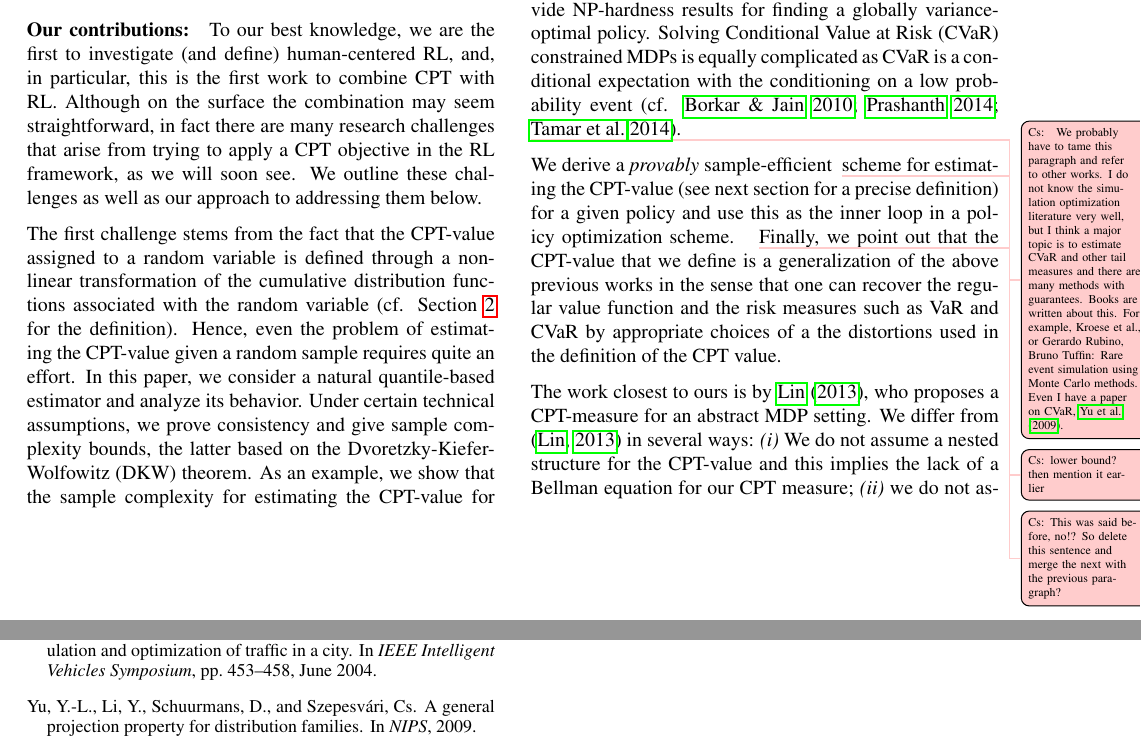
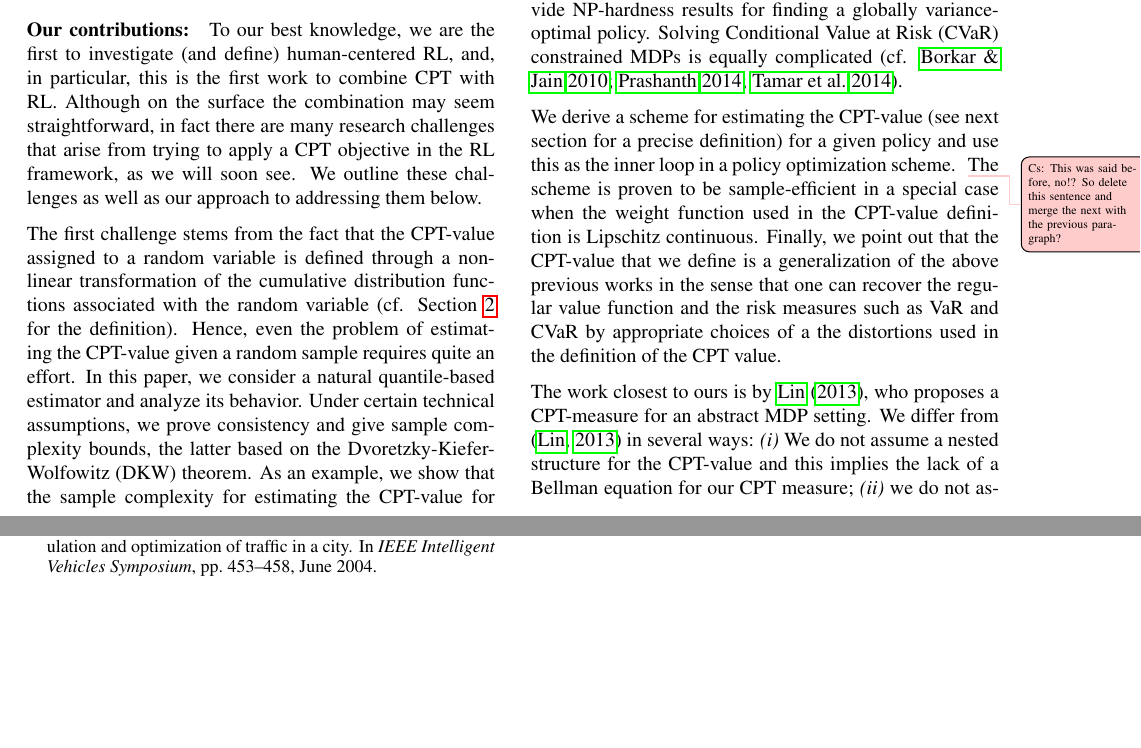
Before and after one commit to prashla/cpt-rl, a LaTeX paper (icml/cpt-rl-icml.tex, which reads icml/intro.tex): two parts of pages 2 and 10 of 26, joined at a grey line, cut so that both start at the same text, the shorter picture padded with empty space. Compiled offline with pdfLaTeX.

Commit message:
lower bound todo resolved -- partially

```diff
--- a/icml/intro.tex
+++ b/icml/intro.tex
@@ -201,17 +201,13 @@ To put things in context, risk-sensitive reinforcement learning problems are gen
 For a discounted MDP, \citet{Sobel82VD} showed that there exists a Bellman equation for the variance of the return, but the underlying Bellman operator is not necessarily monotone, thus ruling out policy iteration as a solution approach for variance-constrained MDPs.
 Further, even if the transition dynamics are known, \citet{mannor2013algorithmic} show that finding a globally mean-variance optimal policy in a discounted MDP is NP-hard.
 For average reward MDPs, \citet{filar1989variance} motivate a different notion of variance and then provide NP-hardness results for finding a globally variance-optimal policy.
-Solving Conditional Value at Risk (CVaR) constrained MDPs is equally complicated as CVaR is a conditional expectation with the conditioning on a low probability event (cf. \citealt{borkar2010risk,prashanth2014policy,tamar2014optimizing}).
+Solving Conditional Value at Risk (CVaR) constrained MDPs is equally complicated (cf. \citealt{borkar2010risk,prashanth2014policy,tamar2014optimizing}).
 
 %Apart from the hardness of finding CVaR-optimal solutions, estimating CVaR for a fixed policy in a typical RL setting itself is a challenge considering CVaR relates to rare events and to the best of our knowledge, there is no algorithm with theoretical guarantees to estimate CVaR without wasting a lot of samples. There are proposals based on importance sampling (cf. \citealt{prashanth2014policy,tamar2014optimizing}), but they lack theoretical guarantees.
-\todoc{
-We probably have to tame this paragraph and refer to other works.
-I do not know the simulation optimization literature very well, but I think a major topic is to estimate CVaR and other tail measures and there are many methods with guarantees. Books are written about this. For example, Kroese et al., or Gerardo Rubino, Bruno Tuffin:	Rare event simulation using Monte Carlo methods.
-Even I have a paper on CVaR, \citet{yu2009}.
-}
 
-We derive a \textit{provably} sample-efficient \todoc{lower bound? then mention it earlier} scheme for estimating the CPT-value (see next section for a precise definition) for a given policy and use this as the inner loop in a policy optimization scheme.
+We derive a scheme for estimating the CPT-value (see next section for a precise definition) for a given policy and use this as the inner loop in a policy optimization scheme.
 \todoc{This was said before, no!? So delete this sentence and merge the next with the previous paragraph?}
+The scheme is proven to be sample-efficient in a special case when the weight function used in the CPT-value definition is Lipschitz continuous.
 Finally, we point out that the CPT-value that we define is a generalization of the above previous works in the sense that one can recover the regular value function and the risk measures such as VaR and CVaR by appropriate choices of a the distortions used in the definition of the CPT value.
 
 The work closest to ours is by \citet{lin2013stochastic}, who proposes a CPT-measure for an abstract MDP setting.
```
